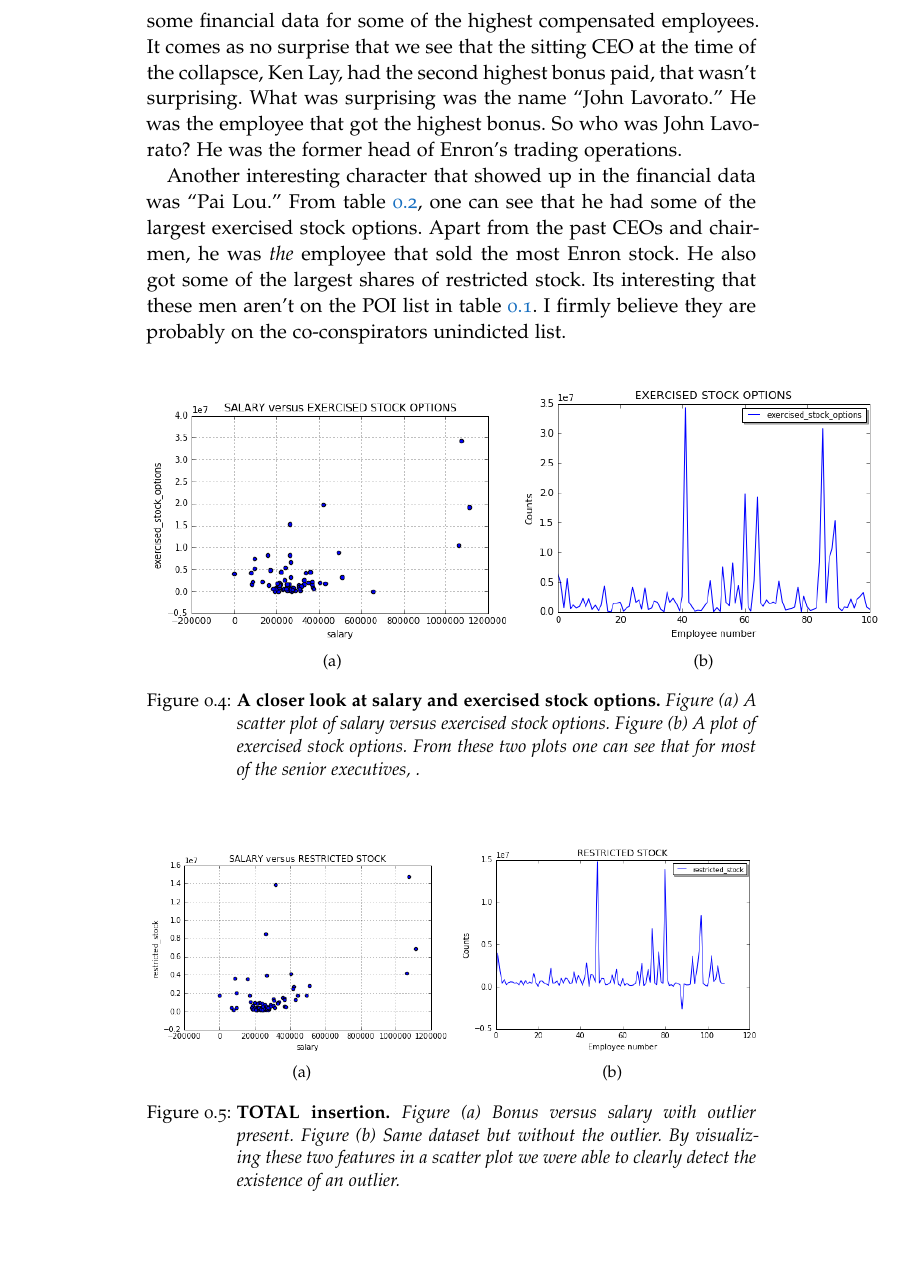
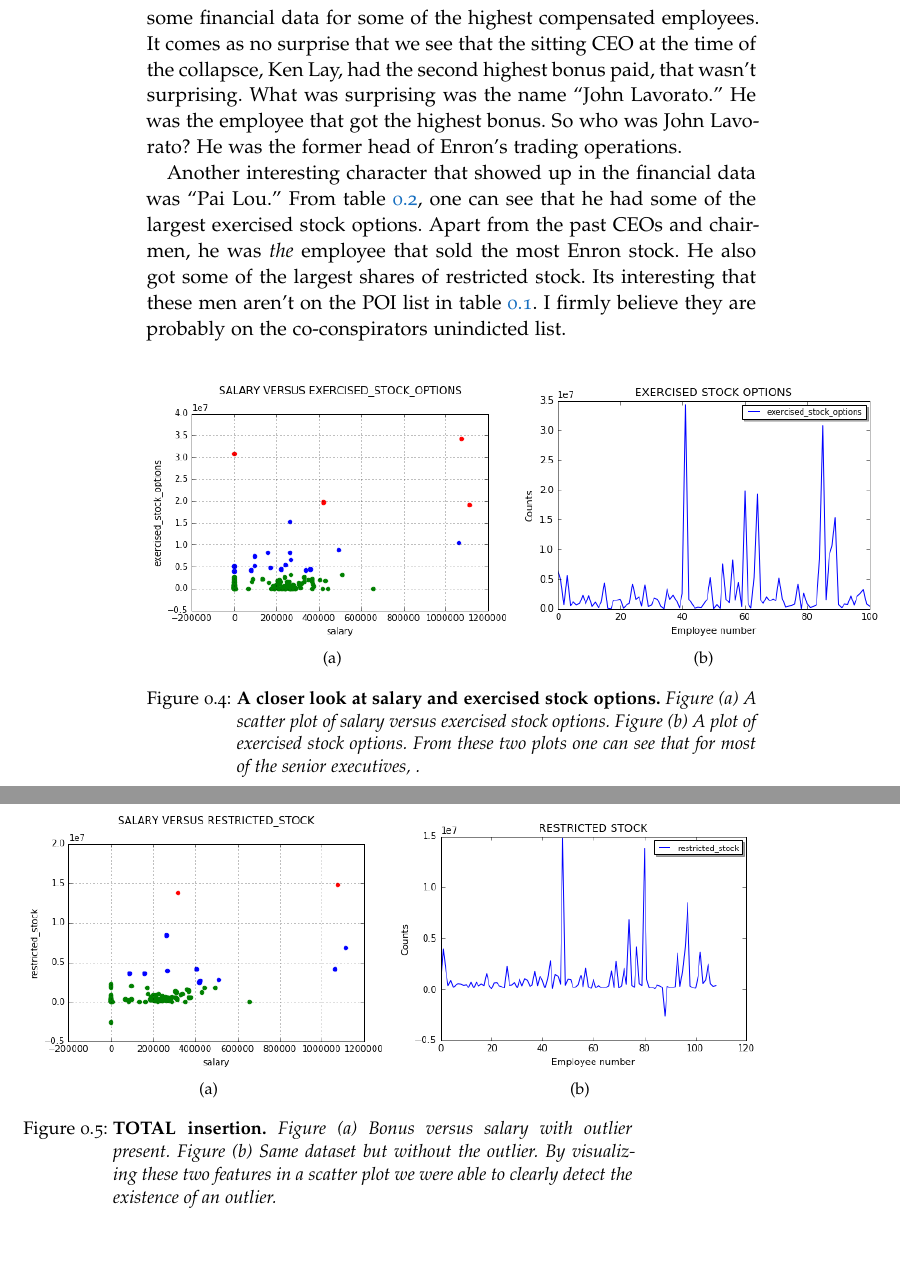
Before and after one commit to omoju/identifyFraudFromEnronEmail, a LaTeX thesis (report/identifyFraudFromEnronEmail_Analysis.tex): part of page 9 of 17 before the commit and two parts of pages 9 and 10 of 17 after it, the two joined at a grey line, cut so that both start at the same text, the shorter picture padded with empty space. Compiled offline with pdfLaTeX; a missing font is replaced by an installed copy or a similar font; an older LaTeX class or package is replaced by its successor.

Commit message:
docs: update

```diff
--- a/report/identifyFraudFromEnronEmail_Analysis.tex
+++ b/report/identifyFraudFromEnronEmail_Analysis.tex
@@ -328,16 +328,16 @@
 \begin{figure}[!hbtp]
 \centering
     \subfloat[]{%
-    \includegraphics[width=0.5\textwidth]{figures/salary_v_restricted_stock}
+    \includegraphics[width=0.6\textwidth]{figures/salary_v_restricted_stock}
     \label{salaryRestrictedStock}}
     \subfloat[]{%
-    \includegraphics[width=0.5\textwidth]{figures/restricted_stock}
+    \includegraphics[width=0.6\textwidth]{figures/restricted_stock}
     \label{salaryRestrictedStock2}}
 
     \caption{\textbf{TOTAL insertion.} \textit{Figure (a) Bonus versus salary with outlier present. Figure (b) Same dataset but without the outlier. By visualizing these two features in a scatter plot we were able to clearly detect the existence of an outlier.}}
 \end{figure}
 
-
+\clearpage
 \section*{Algorithms and Techniques}
 
 In this section, you will need to discuss the algorithms and techniques you intend to use for solving the problem. You should justify the use of each one based on the characteristics of the problem and the problem domain.
```
Also changed, not shown: report/figures/salary_v_exercised_stock_options.png, report/figures/salary_v_restricted_stock.png, report/identifyFraudFromEnronEmail_Analysis.pdf.
